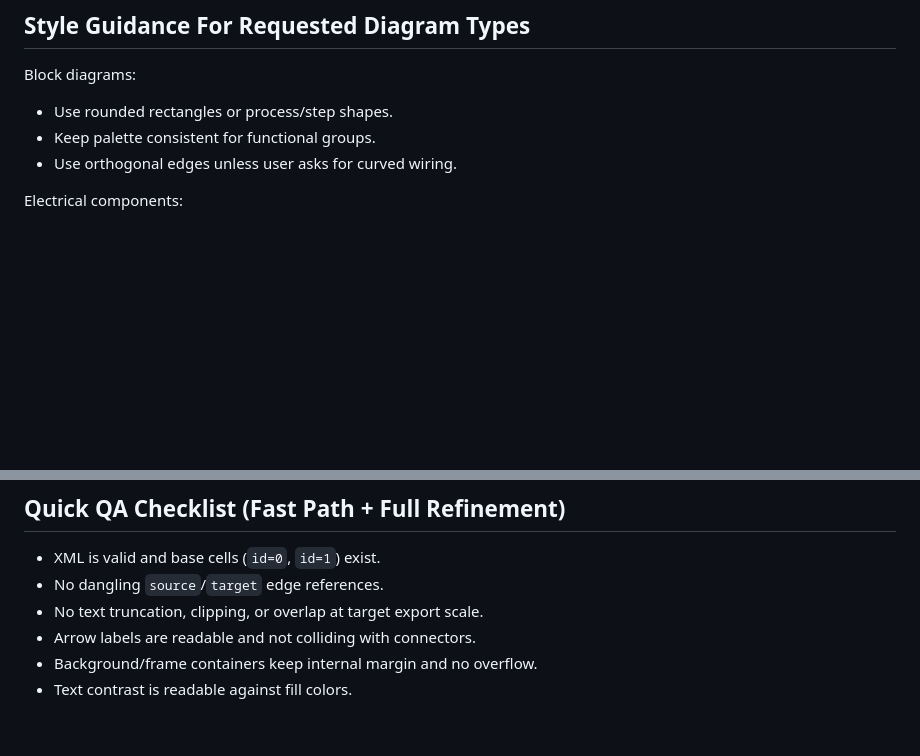
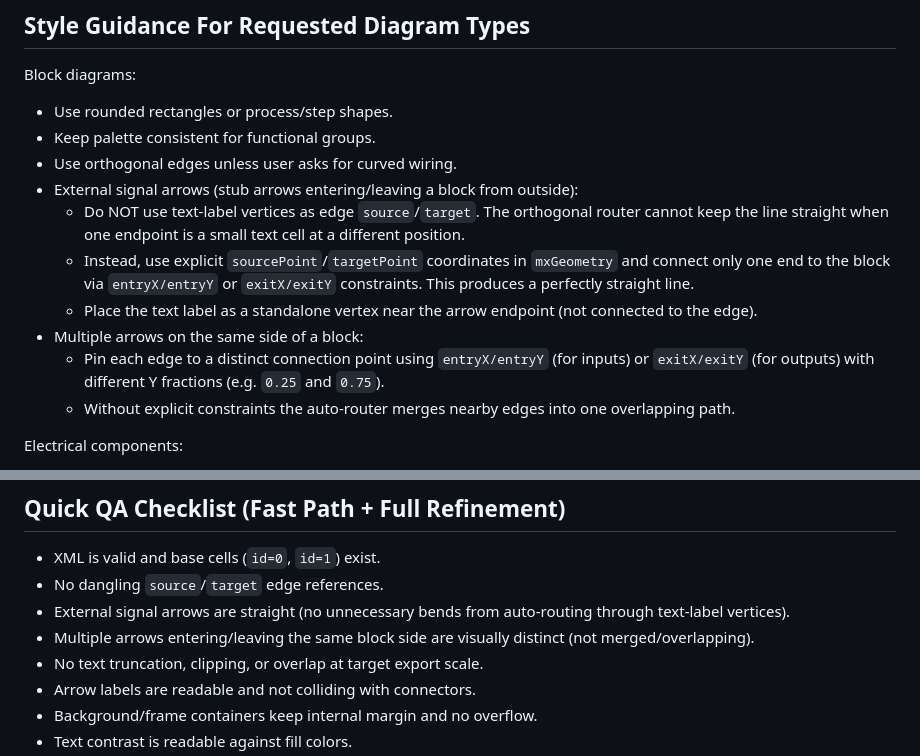
Before and after one commit to hardware-is-not-software/skills, a Markdown page: drawio/SKILL.md, 2 parts joined by grey strips. GitHub-like rendering; blank space fills up the shorter version.

Commit message:
straight arrows always

```diff
--- a/drawio/SKILL.md
+++ b/drawio/SKILL.md
@@ -82,6 +82,13 @@ Block diagrams:
 - Use rounded rectangles or process/step shapes.
 - Keep palette consistent for functional groups.
 - Use orthogonal edges unless user asks for curved wiring.
+- External signal arrows (stub arrows entering/leaving a block from outside):
+  - Do NOT use text-label vertices as edge `source`/`target`. The orthogonal router cannot keep the line straight when one endpoint is a small text cell at a different position.
+  - Instead, use explicit `sourcePoint`/`targetPoint` coordinates in `mxGeometry` and connect only one end to the block via `entryX/entryY` or `exitX/exitY` constraints. This produces a perfectly straight line.
+  - Place the text label as a standalone vertex near the arrow endpoint (not connected to the edge).
+- Multiple arrows on the same side of a block:
+  - Pin each edge to a distinct connection point using `entryX/entryY` (for inputs) or `exitX/exitY` (for outputs) with different Y fractions (e.g. `0.25` and `0.75`).
+  - Without explicit constraints the auto-router merges nearby edges into one overlapping path.
 
 Electrical components:
 - Reuse electrical template styles/layout direction first.
@@ -260,6 +267,8 @@ Notes:
 
 - XML is valid and base cells (`id=0`, `id=1`) exist.
 - No dangling `source`/`target` edge references.
+- External signal arrows are straight (no unnecessary bends from auto-routing through text-label vertices).
+- Multiple arrows entering/leaving the same block side are visually distinct (not merged/overlapping).
 - No text truncation, clipping, or overlap at target export scale.
 - Arrow labels are readable and not colliding with connectors.
 - Background/frame containers keep internal margin and no overflow.
```
